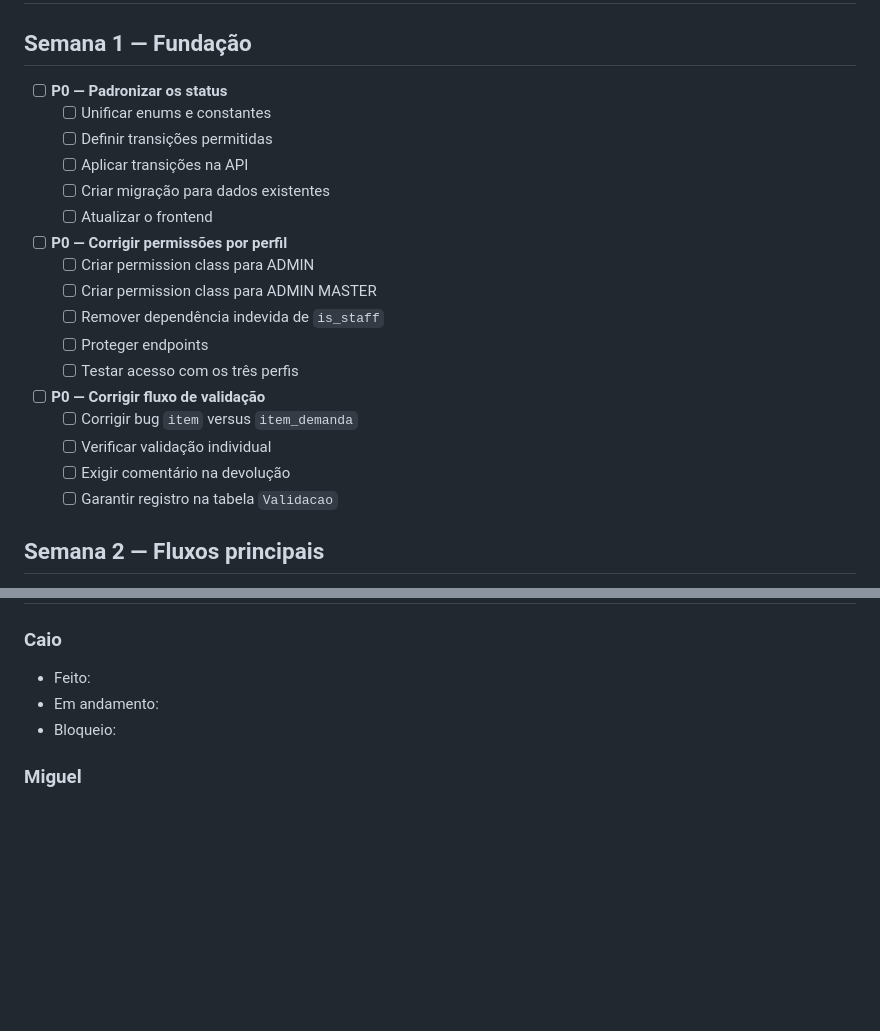
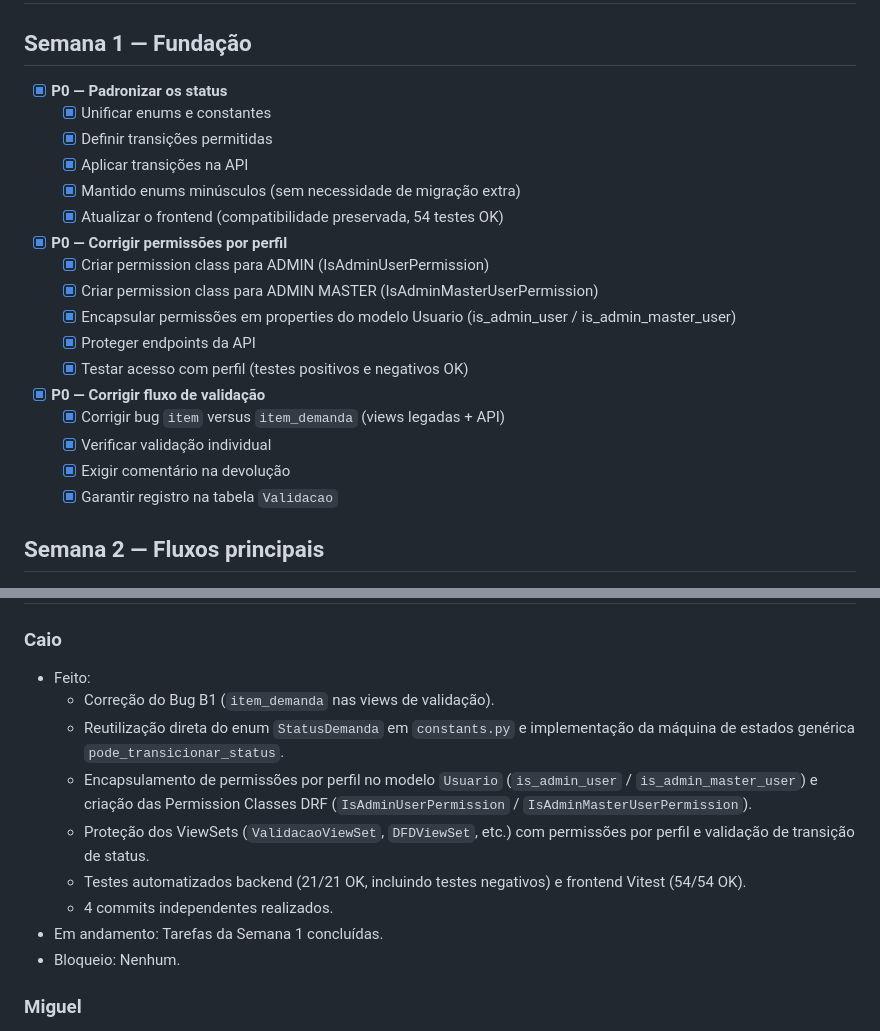
Before and after one commit to MiguelFerroMoura/PAC-UFPI-Final, a Markdown page: docs/sprint1_mvp.md, 2 parts joined by grey strips. Drawn GitHub-style; blank space fills up the shorter version.

Commit message:
docs: update sprint1_mvp.md with completed Week 1 tasks and daily log

```diff
--- a/docs/sprint1_mvp.md
+++ b/docs/sprint1_mvp.md
@@ -36,25 +36,25 @@ principal de cadastro, validação, devolução, consolidação e DFD.
 
 ## Semana 1 — Fundação
 
-- [ ] **P0 — Padronizar os status**
-  - [ ] Unificar enums e constantes
-  - [ ] Definir transições permitidas
-  - [ ] Aplicar transições na API
-  - [ ] Criar migração para dados existentes
-  - [ ] Atualizar o frontend
+- [x] **P0 — Padronizar os status**
+  - [x] Unificar enums e constantes
+  - [x] Definir transições permitidas
+  - [x] Aplicar transições na API
+  - [x] Mantido enums minúsculos (sem necessidade de migração extra)
+  - [x] Atualizar o frontend (compatibilidade preservada, 54 testes OK)
 
-- [ ] **P0 — Corrigir permissões por perfil**
-  - [ ] Criar permission class para ADMIN
-  - [ ] Criar permission class para ADMIN MASTER
-  - [ ] Remover dependência indevida de `is_staff`
-  - [ ] Proteger endpoints
-  - [ ] Testar acesso com os três perfis
+- [x] **P0 — Corrigir permissões por perfil**
+  - [x] Criar permission class para ADMIN (IsAdminUserPermission)
+  - [x] Criar permission class para ADMIN MASTER (IsAdminMasterUserPermission)
+  - [x] Encapsular permissões em properties do modelo Usuario (is_admin_user / is_admin_master_user)
+  - [x] Proteger endpoints da API
+  - [x] Testar acesso com perfil (testes positivos e negativos OK)
 
-- [ ] **P0 — Corrigir fluxo de validação**
-  - [ ] Corrigir bug `item` versus `item_demanda`
-  - [ ] Verificar validação individual
-  - [ ] Exigir comentário na devolução
-  - [ ] Garantir registro na tabela `Validacao`
+- [x] **P0 — Corrigir fluxo de validação**
+  - [x] Corrigir bug `item` versus `item_demanda` (views legadas + API)
+  - [x] Verificar validação individual
+  - [x] Exigir comentário na devolução
+  - [x] Garantir registro na tabela `Validacao`
 
 ## Semana 2 — Fluxos principais
 
@@ -234,8 +234,14 @@ Registrar neste formato:
 ### Caio
 
 - Feito:
-- Em andamento:
-- Bloqueio:
+  - Correção do Bug B1 (`item_demanda` nas views de validação).
+  - Reutilização direta do enum `StatusDemanda` em `constants.py` e implementação da máquina de estados genérica `pode_transicionar_status`.
+  - Encapsulamento de permissões por perfil no modelo `Usuario` (`is_admin_user` / `is_admin_master_user`) e criação das Permission Classes DRF (`IsAdminUserPermission` / `IsAdminMasterUserPermission`).
+  - Proteção dos ViewSets (`ValidacaoViewSet`, `DFDViewSet`, etc.) com permissões por perfil e validação de transição de status.
+  - Testes automatizados backend (21/21 OK, incluindo testes negativos) e frontend Vitest (54/54 OK).
+  - 4 commits independentes realizados.
+- Em andamento: Tarefas da Semana 1 concluídas.
+- Bloqueio: Nenhum.
 
 ### Miguel
 
```
